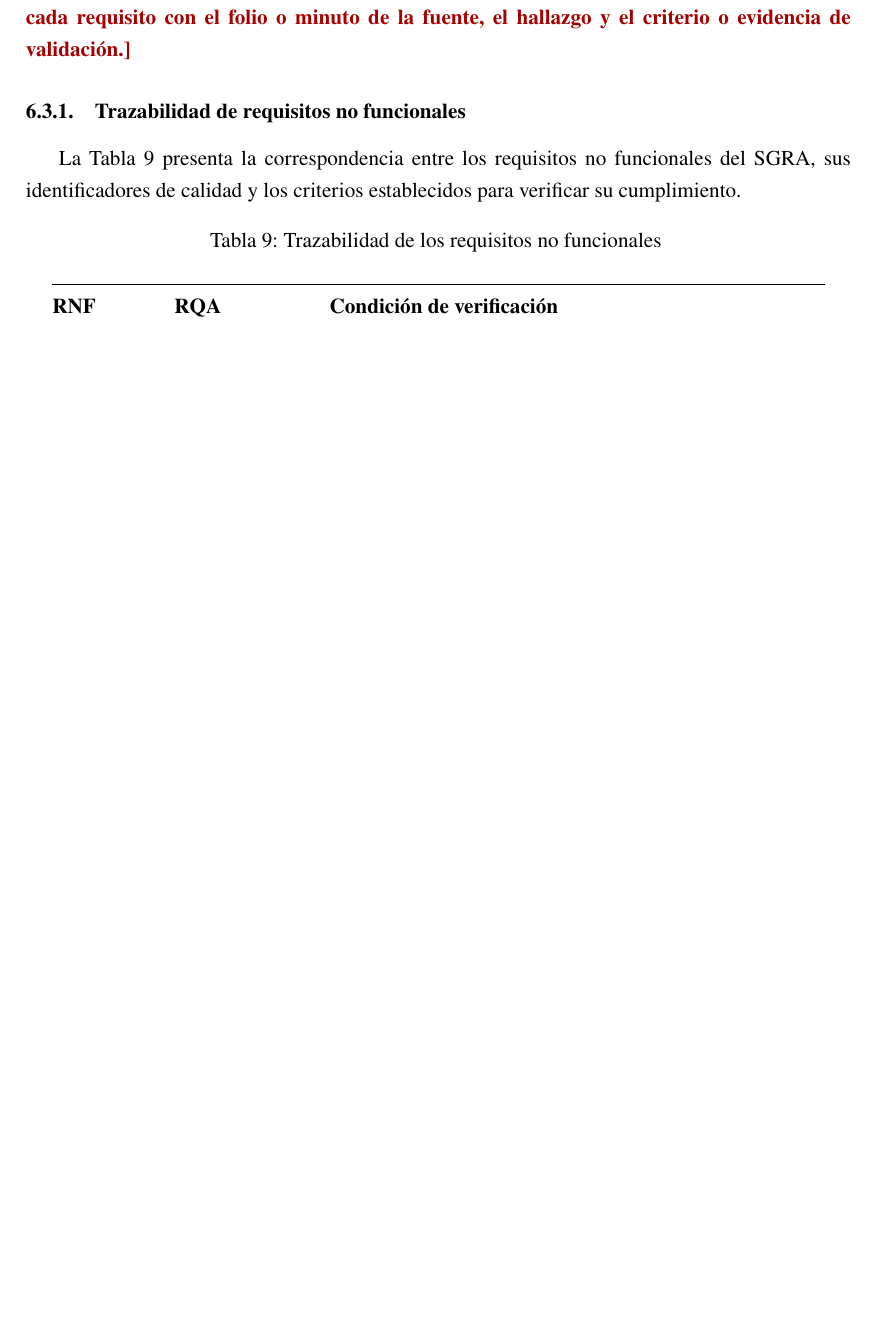
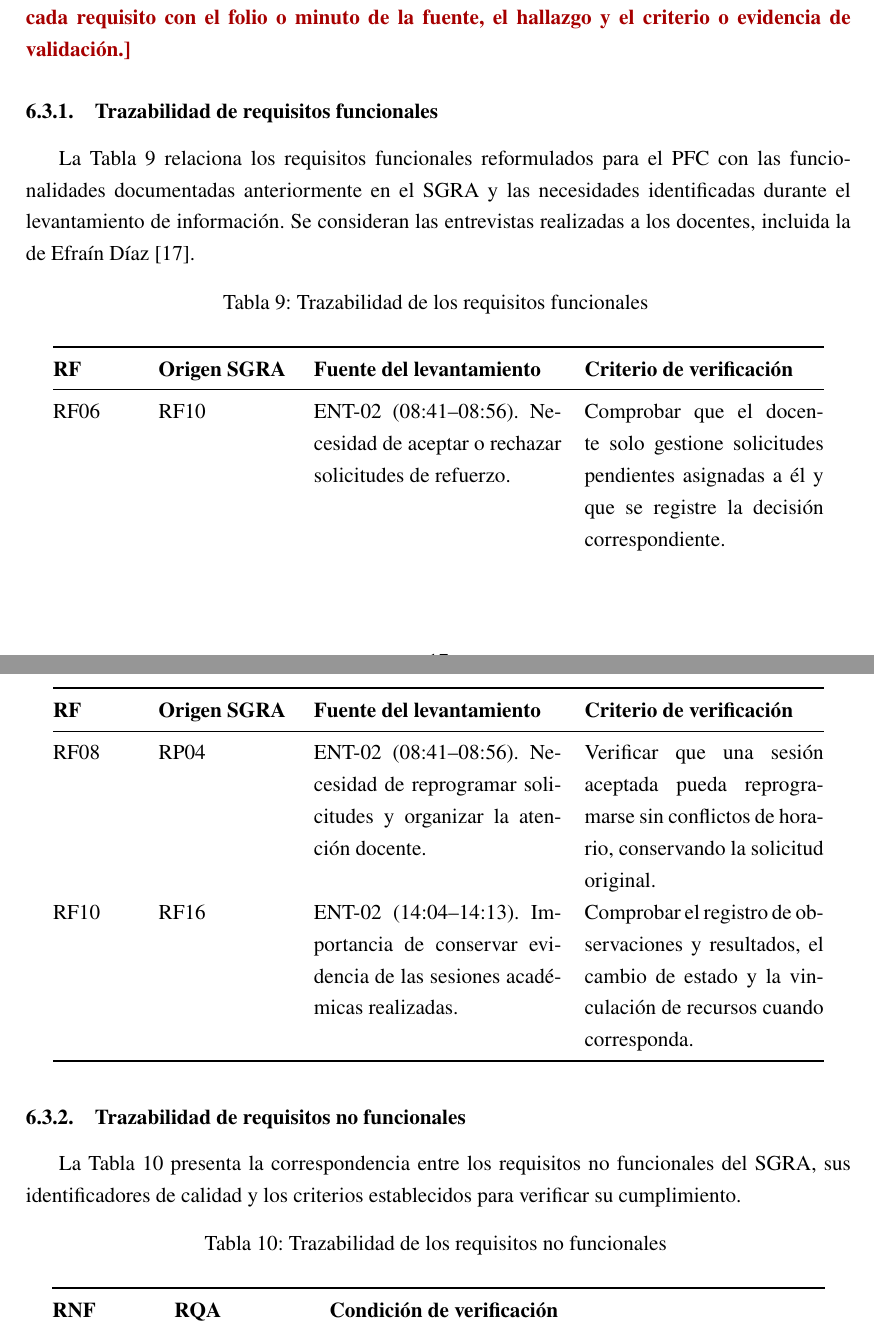
Before and after one commit to Yukisan-uwo/PFC-SGRA, a LaTeX document (docs/main.tex, which reads docs/secciones/06-requisitos.tex): part of page 17 of 36 before the commit and two parts of pages 18 and 19 of 38 after it, the two joined at a grey line, cut so that both start at the same text, the shorter picture padded with empty space. Compiled offline with pdfLaTeX.

Commit message:
Historias de usuario y trazabilidad (refs #11) Incorpore tres historias de usuario con su respectiva trazabilidad en una tabla

```diff
--- a/docs/secciones/06-requisitos.tex
+++ b/docs/secciones/06-requisitos.tex
@@ -118,9 +172,68 @@ académica. Por ello, se exige impedir todas las modificaciones
 no autorizadas y mantener la correspondencia entre los
 registros almacenados y los reportes generados.
 
-\subsection{Trazabilidad}\pendiente{Aplicar la guía de trazabilidad de ISO/IEC/IEEE 29148:2011~\cite{iso29148-2011}. Asociar cada requisito con el folio o minuto de la fuente, el hallazgo y el criterio o evidencia de validación.}
 
 
+\subsection{Trazabilidad}
+\pendiente{Aplicar la guía de trazabilidad de ISO/IEC/IEEE 29148:2011~\cite{iso29148-2011}. Asociar cada requisito con el folio o minuto de la fuente, el hallazgo y el criterio o evidencia de validación.}
+
+\subsubsection{Trazabilidad de requisitos funcionales}
+La Tabla~\ref{tab:trazabilidad-rf} relaciona los requisitos
+funcionales reformulados para el PFC con las funcionalidades
+documentadas anteriormente en el SGRA y las necesidades
+identificadas durante el levantamiento de información.
+Se consideran las entrevistas realizadas a los docentes,
+incluida la de Efraín Díaz \cite{Daz2025}.
+
+\begin{longtable}{@{}p{0.10\textwidth}p{0.16\textwidth}p{0.30\textwidth}p{0.29\textwidth}@{}}
+\caption{Trazabilidad de los requisitos funcionales}
+\label{tab:trazabilidad-rf}\\
+
+\toprule
+\textbf{RF} &
+\textbf{Origen SGRA} &
+\textbf{Fuente del levantamiento} &
+\textbf{Criterio de verificación}\\
+\midrule
+\endfirsthead
+
+\toprule
+\textbf{RF} &
+\textbf{Origen SGRA} &
+\textbf{Fuente del levantamiento} &
+\textbf{Criterio de verificación}\\
+\midrule
+\endhead
+
+RF06 &
+RF10 &
+ENT-02 (08:41--08:56).
+Necesidad de aceptar o rechazar solicitudes
+de refuerzo. &
+Comprobar que el docente solo gestione solicitudes
+pendientes asignadas a él y que se registre
+la decisión correspondiente. \\
+
+RF08 &
+RP04 &
+ENT-02 (08:41--08:56).
+Necesidad de reprogramar solicitudes
+y organizar la atención docente. &
+Verificar que una sesión aceptada pueda
+reprogramarse sin conflictos de horario,
+conservando la solicitud original. \\
+
+RF10 &
+RF16 &
+ENT-02 (14:04--14:13).
+Importancia de conservar evidencia
+de las sesiones académicas realizadas. &
+Comprobar el registro de observaciones y resultados,
+el cambio de estado y la vinculación
+de recursos cuando corresponda. \\
+
+\bottomrule
+\end{longtable}
 \subsubsection{Trazabilidad de requisitos no funcionales}
 
 La Tabla~\ref{tab:trazabilidad-rnf} presenta la correspondencia
```
Also changed, not shown: docs/secciones/06-requisitos.tex (60 more changed lines).
